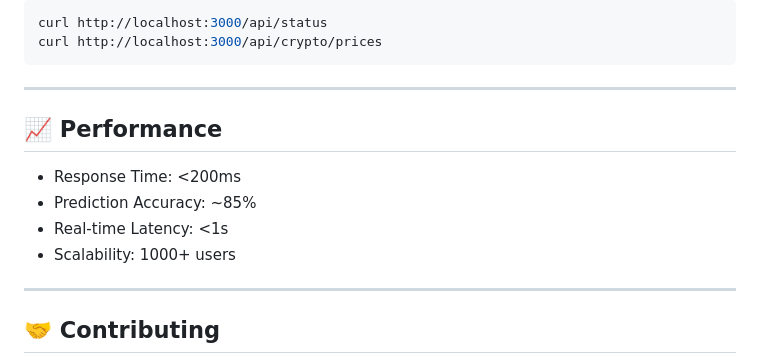
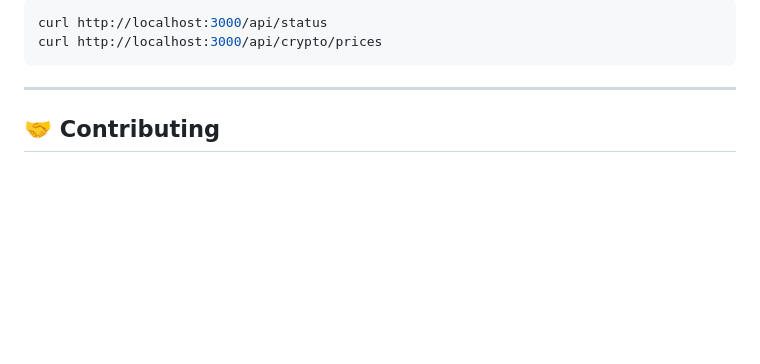
Before and after one commit to tai03102004/DeFAI-BE, a Markdown page: README.md, the part around the change. GitHub-like rendering; blank space fills up the shorter version.

```diff
--- a/README.md
+++ b/README.md
@@ -325,14 +325,6 @@ curl http://localhost:3000/api/crypto/prices
 
 ---
 
-## 📈 Performance
-
-- Response Time: <200ms
-- Prediction Accuracy: ~85%
-- Real-time Latency: <1s
-- Scalability: 1000+ users
-
----
 
 ## 🤝 Contributing
 
```
